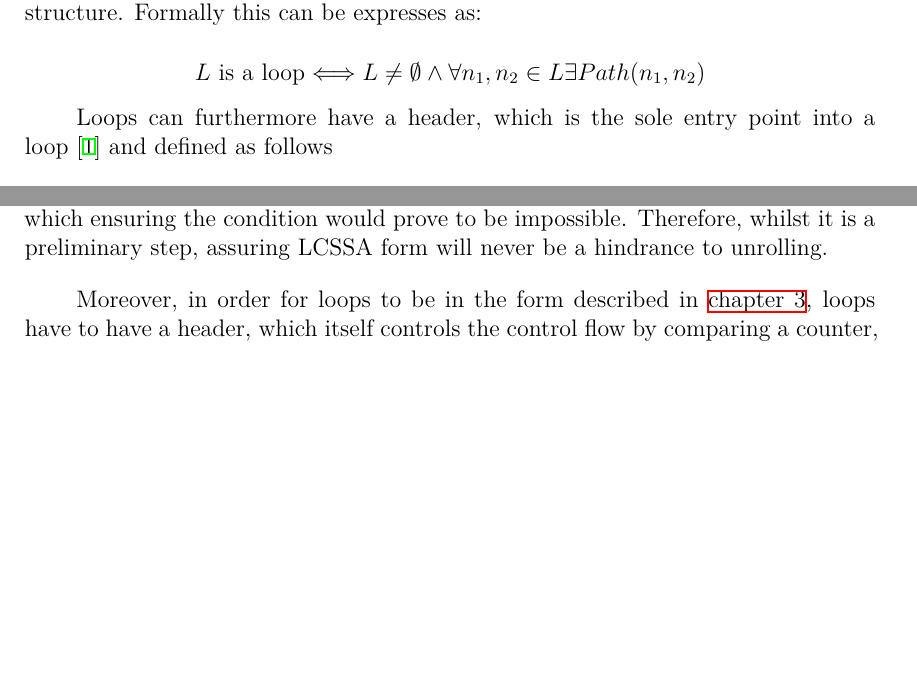
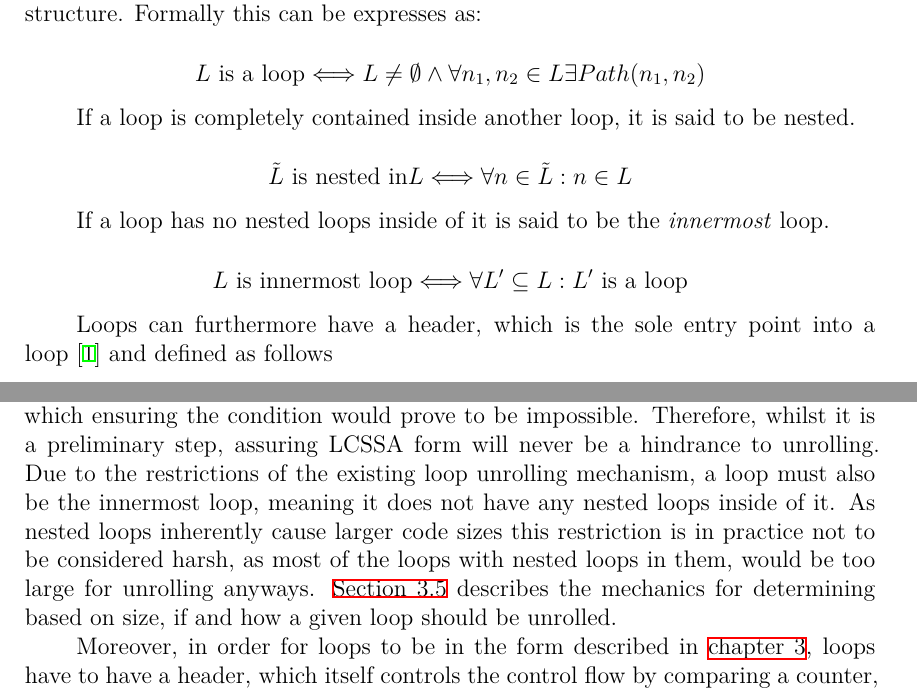
Before and after one commit to adrianleh/thesis, a LaTeX thesis (thesis.tex, which reads basics.tex, impl.tex): two parts of pages 10 and 18 of 43, joined at a grey line, cut so that both start at the same text, the shorter picture padded with empty space. Compiled offline with XeLaTeX.

Commit message:
Improve expl

```diff
--- a/basics.tex
+++ b/basics.tex
@@ -38,6 +38,14 @@ A loop has been defined as a set of nodes that are all in a cyclical control-flo
 Formally this can be expresses as:
 
 $$L~\text{is a loop} \Longleftrightarrow L \neq \emptyset \wedge \forall n_1, n_2 \in L \exists Path(n_1, n_2)$$
+
+If a loop is completely contained inside another loop, it is said to be nested.
+
+$$\tilde{L}~\text{is nested in} L \Longleftrightarrow \forall n \in \tilde{L}: n \in L$$
+
+If a loop has no nested loops inside of it is said to be the \textit{innermost} loop.
+
+$$L~\text{is innermost loop} \Longleftrightarrow \forall L' \subseteq L: L'~\text{is a loop}$$
 
 Loops can furthermore have a header, which is the sole entry point into a loop~\cite{aebi18bachelorarbeit} and defined as follows
 
--- a/impl.tex
+++ b/impl.tex
@@ -29,6 +29,9 @@ Firstly, as the existing loop unrolling functionality is used as a sub-step (see
 This will be done using the existing mechanics~\cite{aebi18bachelorarbeit}, and is possible on any graph.
 Henceforth, whilst the condition needs to be ensured, there is no case in which ensuring the condition would prove to be impossible.
 Therefore, whilst it is a preliminary step, assuring LCSSA form will never be a hindrance to unrolling.
+Due to the restrictions of the existing loop unrolling mechanism, a loop must also be the innermost loop, meaning it does not have any nested loops inside of it.
+As nested loops inherently cause larger code sizes this restriction is in practice not to be considered harsh, as most of the loops with nested loops in them, would be too large for unrolling anyways.
+\Cref{sec:impl:sel-factor} describes the mechanics for determining based on size, if and how a given loop should be unrolled.
 
 Moreover, in order for loops to be in the form described in \cref{sec:impl}, loops have to have a header, which itself controls the control flow by comparing a counter, to a bound, using any of the four allow comparison types.
 The header will also be the only point in the loop, from which the loop can exit; meaning there are no conditionals in the body, that allow the control flow to leave the loop.
```
